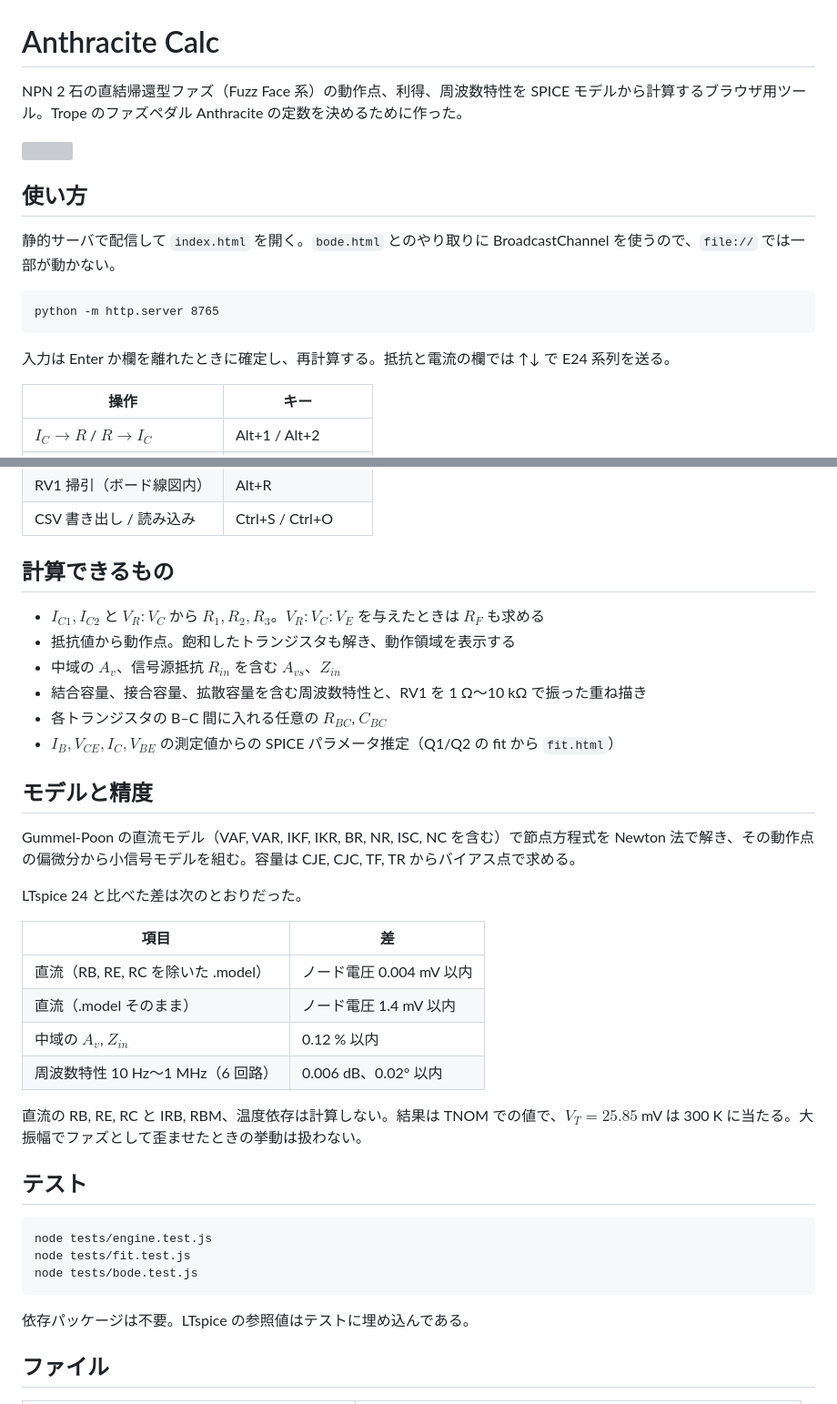
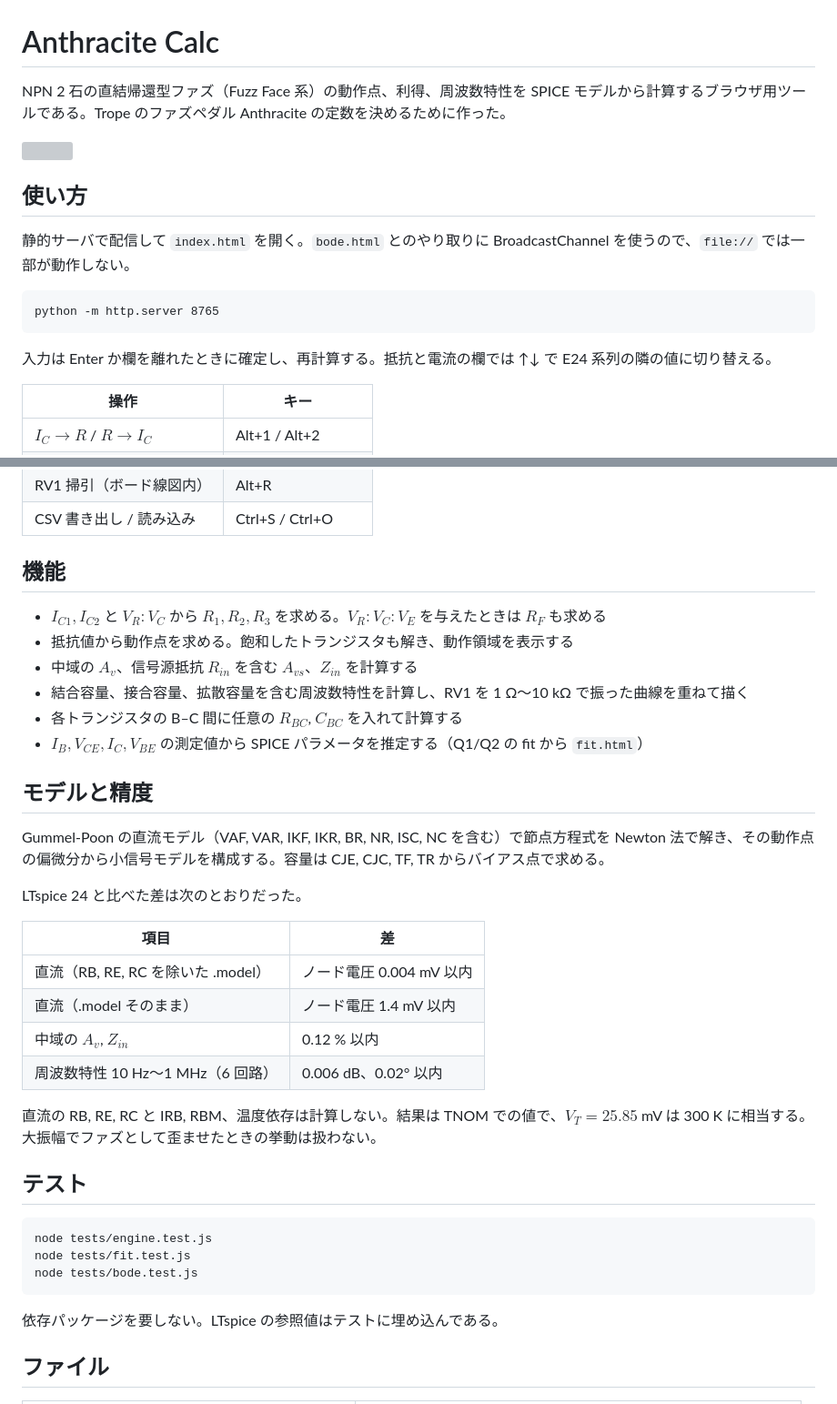
Before and after one commit to mjm-12/anthracite-calculator, a Markdown page: README.md, 2 parts joined by grey strips. Shown at 91% size. GitHub-like rendering; grey boxes are pictures that could not be loaded.

Commit message:
README: fix sentence endings (no noun-stop fragments, technical verbs)
Co-Authored-By: Claude Opus 5.5 <noreply@anthropic.com>

````diff
--- a/README.md
+++ b/README.md
@@ -1,18 +1,18 @@
 # Anthracite Calc
 
-NPN 2 石の直結帰還型ファズ（Fuzz Face 系）の動作点、利得、周波数特性を SPICE モデルから計算するブラウザ用ツール。Trope のファズペダル Anthracite の定数を決めるために作った。
+NPN 2 石の直結帰還型ファズ（Fuzz Face 系）の動作点、利得、周波数特性を SPICE モデルから計算するブラウザ用ツールである。Trope のファズペダル Anthracite の定数を決めるために作った。
 
 <img src="schematic.svg" width="560">
 
 ## 使い方
 
-静的サーバで配信して `index.html` を開く。`bode.html` とのやり取りに BroadcastChannel を使うので、`file://` では一部が動かない。
+静的サーバで配信して `index.html` を開く。`bode.html` とのやり取りに BroadcastChannel を使うので、`file://` では一部が動作しない。
 
 ```
 python -m http.server 8765
 ```
 
-入力は Enter か欄を離れたときに確定し、再計算する。抵抗と電流の欄では ↑↓ で E24 系列を送る。
+入力は Enter か欄を離れたときに確定し、再計算する。抵抗と電流の欄では ↑↓ で E24 系列の隣の値に切り替える。
 
 | 操作 | キー |
 |---|---|
@@ -24,18 +24,18 @@ python -m http.server 8765
 | RV1 掃引（ボード線図内） | Alt+R |
 | CSV 書き出し / 読み込み | Ctrl+S / Ctrl+O |
 
-## 計算できるもの
+## 機能
 
-- $I_{C1}, I_{C2}$ と $V_R:V_C$ から $R_1, R_2, R_3$。$V_R:V_C:V_E$ を与えたときは $R_F$ も求める
-- 抵抗値から動作点。飽和したトランジスタも解き、動作領域を表示する
-- 中域の $A_v$、信号源抵抗 $R_{in}$ を含む $A_{vs}$、$Z_{in}$
-- 結合容量、接合容量、拡散容量を含む周波数特性と、RV1 を 1 Ω〜10 kΩ で振った重ね描き
-- 各トランジスタの B–C 間に入れる任意の $R_{BC}$, $C_{BC}$
-- $I_B, V_{CE}, I_C, V_{BE}$ の測定値からの SPICE パラメータ推定（Q1/Q2 の fit から `fit.html`）
+- $I_{C1}, I_{C2}$ と $V_R:V_C$ から $R_1, R_2, R_3$ を求める。$V_R:V_C:V_E$ を与えたときは $R_F$ も求める
+- 抵抗値から動作点を求める。飽和したトランジスタも解き、動作領域を表示する
+- 中域の $A_v$、信号源抵抗 $R_{in}$ を含む $A_{vs}$、$Z_{in}$ を計算する
+- 結合容量、接合容量、拡散容量を含む周波数特性を計算し、RV1 を 1 Ω〜10 kΩ で振った曲線を重ねて描く
+- 各トランジスタの B–C 間に任意の $R_{BC}$, $C_{BC}$ を入れて計算する
+- $I_B, V_{CE}, I_C, V_{BE}$ の測定値から SPICE パラメータを推定する（Q1/Q2 の fit から `fit.html`）
 
 ## モデルと精度
 
-Gummel-Poon の直流モデル（VAF, VAR, IKF, IKR, BR, NR, ISC, NC を含む）で節点方程式を Newton 法で解き、その動作点の偏微分から小信号モデルを組む。容量は CJE, CJC, TF, TR からバイアス点で求める。
+Gummel-Poon の直流モデル（VAF, VAR, IKF, IKR, BR, NR, ISC, NC を含む）で節点方程式を Newton 法で解き、その動作点の偏微分から小信号モデルを構成する。容量は CJE, CJC, TF, TR からバイアス点で求める。
 
 LTspice 24 と比べた差は次のとおりだった。
 
@@ -46,7 +46,7 @@ LTspice 24 と比べた差は次のとおりだった。
 | 中域の $A_v$, $Z_{in}$ | 0.12 % 以内 |
 | 周波数特性 10 Hz〜1 MHz（6 回路） | 0.006 dB、0.02° 以内 |
 
-直流の RB, RE, RC と IRB, RBM、温度依存は計算しない。結果は TNOM での値で、$V_T = 25.85$ mV は 300 K に当たる。大振幅でファズとして歪ませたときの挙動は扱わない。
+直流の RB, RE, RC と IRB, RBM、温度依存は計算しない。結果は TNOM での値で、$V_T = 25.85$ mV は 300 K に相当する。大振幅でファズとして歪ませたときの挙動は扱わない。
 
 ## テスト
 
@@ -56,7 +56,7 @@ node tests/fit.test.js
 node tests/bode.test.js
 ```
 
-依存パッケージは不要。LTspice の参照値はテストに埋め込んである。
+依存パッケージを要しない。LTspice の参照値はテストに埋め込んである。
 
 ## ファイル
 
````
